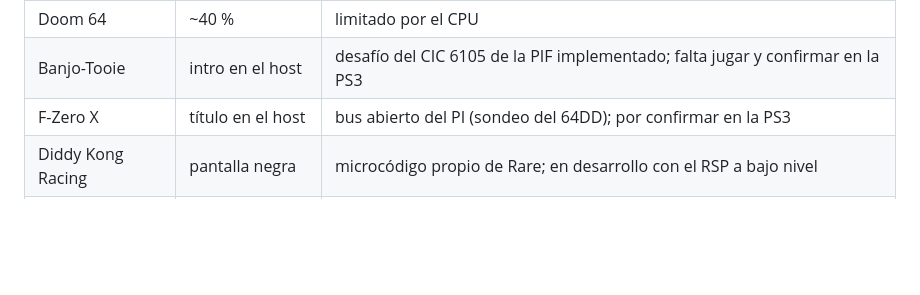
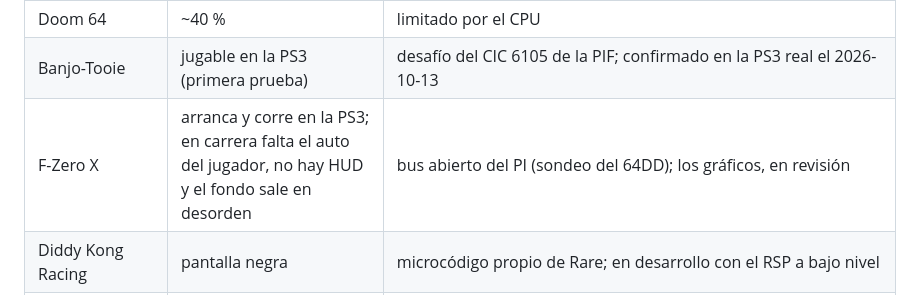
Before and after one commit to Manfline/n64-ps3-hen, a Markdown page: docs/compatibilidad.md, the part around the change. GitHub-like rendering; blank space fills up the shorter version.

Commit message:
Compatibilidad: Banjo-Tooie jugable y F-Zero X en carrera, en la PS3 real

```diff
--- a/docs/compatibilidad.md
+++ b/docs/compatibilidad.md
@@ -31,8 +31,8 @@ lista vigente; las secciones de abajo son censos anteriores en la Mac.
 | Pokémon Snap | jugable | texturas estiradas en algunos polígonos |
 | Super Smash Bros. (y Smash Remix) | velocidad completa | desde v0.2.4 pasa los KO y el Castillo de Hyrule se ve bien (confirmado en la PS3 real); en v0.2.3 y anteriores se congelaba en el primer KO (`/dev_hdd0/salsa64/fbfx.cfg` con un `1` lo evitaba) |
 | Doom 64 | ~40 % | limitado por el CPU |
-| Banjo-Tooie | intro en el host | desafío del CIC 6105 de la PIF implementado; falta jugar y confirmar en la PS3 |
-| F-Zero X | título en el host | bus abierto del PI (sondeo del 64DD); por confirmar en la PS3 |
+| Banjo-Tooie | jugable en la PS3 (primera prueba) | desafío del CIC 6105 de la PIF; confirmado en la PS3 real el 2026-10-13 |
+| F-Zero X | arranca y corre en la PS3; en carrera falta el auto del jugador, no hay HUD y el fondo sale en desorden | bus abierto del PI (sondeo del 64DD); los gráficos, en revisión |
 | Diddy Kong Racing | pantalla negra | microcódigo propio de Rare; en desarrollo con el RSP a bajo nivel |
 | Indiana Jones, Resident Evil 2 | no jugables | microcódigos de Factor 5 / Capcom |
 
```
